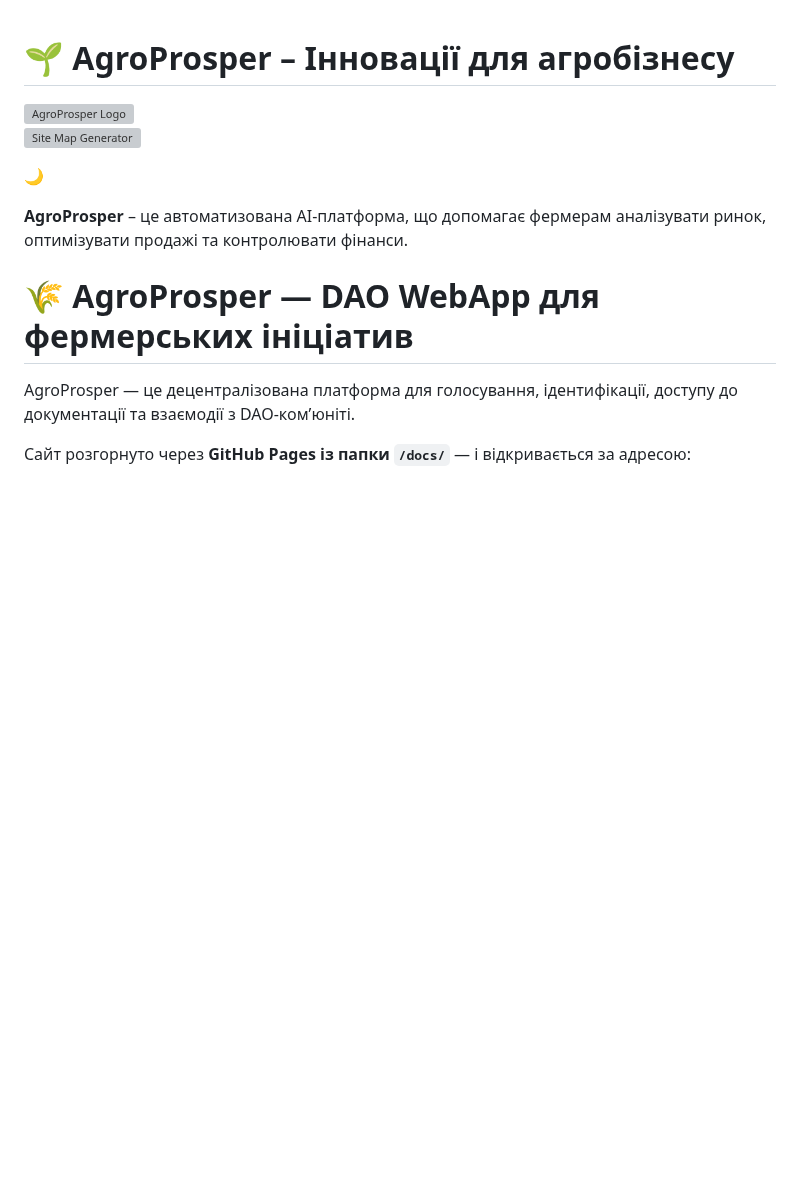
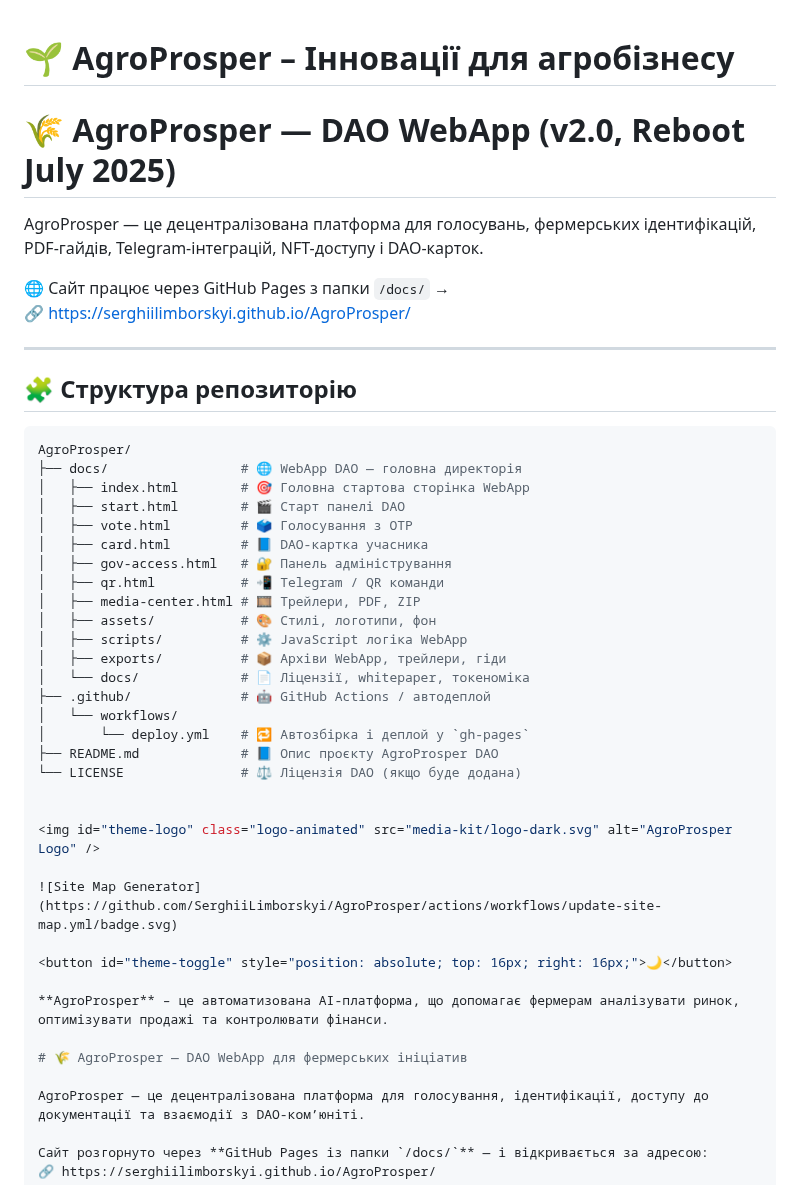
Before and after one commit to SerghiiLimborskyi/AgroProsper, a Markdown page: README.md, the part around the change. GitHub-like rendering; blank space fills up the shorter version; grey boxes are pictures that could not be loaded.

Commit message:
Update README.md
Signed-off-by: AgroProsper <84835838+SerghiiLimborskyi@users.noreply.github.com>

````diff
--- a/README.md
+++ b/README.md
@@ -1,4 +1,35 @@
 # 🌱 AgroProsper – Інновації для агробізнесу
+# 🌾 AgroProsper — DAO WebApp (v2.0, Reboot July 2025)
+
+AgroProsper — це децентралізована платформа для голосувань, фермерських ідентифікацій, PDF-гайдів, Telegram-інтеграцій, NFT-доступу і DAO-карток.
+
+🌐 Сайт працює через GitHub Pages з папки `/docs/` →
+🔗 https://serghiilimborskyi.github.io/AgroProsper/
+
+---
+
+## 🧩 Структура репозиторію
+
+```bash
+AgroProsper/
+├── docs/                 # 🌐 WebApp DAO — головна директорія
+│   ├── index.html        # 🎯 Головна стартова сторінка WebApp
+│   ├── start.html        # 🎬 Старт панелі DAO
+│   ├── vote.html         # 🗳️ Голосування з OTP
+│   ├── card.html         # 📘 DAO-картка учасника
+│   ├── gov-access.html   # 🔐 Панель адміністрування
+│   ├── qr.html           # 📲 Telegram / QR команди
+│   ├── media-center.html # 🎞️ Трейлери, PDF, ZIP
+│   ├── assets/           # 🎨 Стилі, логотипи, фон
+│   ├── scripts/          # ⚙️ JavaScript логіка WebApp
+│   ├── exports/          # 📦 Архіви WebApp, трейлери, гіди
+│   └── docs/             # 📄 Ліцензії, whitepaper, токеноміка
+├── .github/              # 🤖 GitHub Actions / автодеплой
+│   └── workflows/
+│       └── deploy.yml    # 🔁 Автозбірка і деплой у `gh-pages`
+├── README.md             # 📘 Опис проєкту AgroProsper DAO
+└── LICENSE               # ⚖️ Ліцензія DAO (якщо буде додана)
+
 
 <img id="theme-logo" class="logo-animated" src="media-kit/logo-dark.svg" alt="AgroProsper Logo" />
 
````
